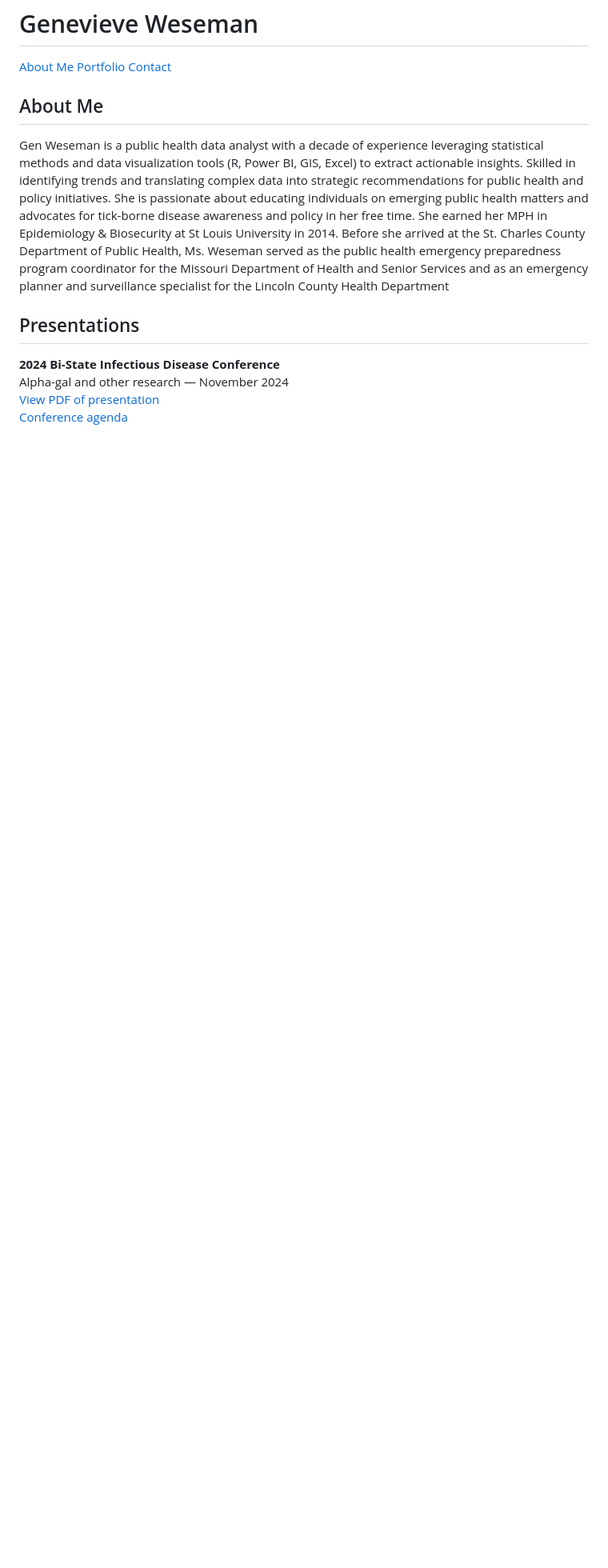
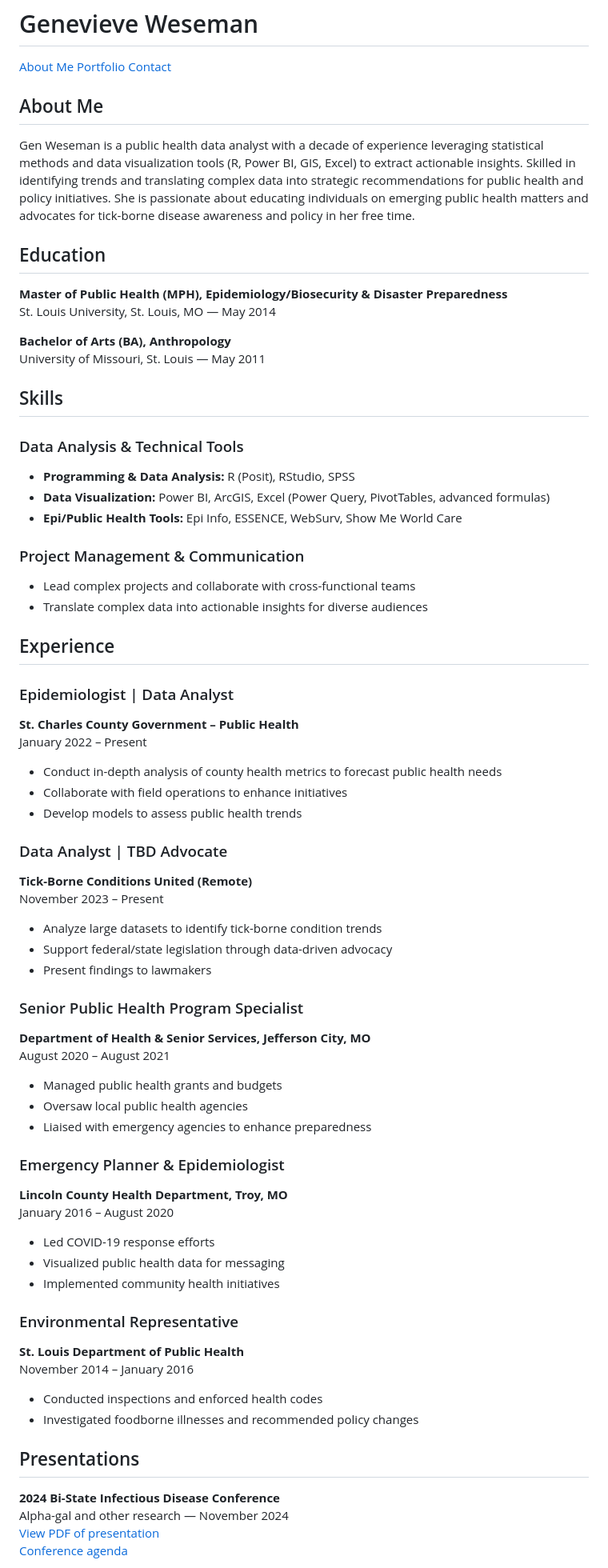
Before and after one commit to GenWeseman/my-personal-website, a Markdown page: README.md, the part around one of its changes. Shown at 80% size. Rendered like a GitHub page; blank space fills up the shorter version.

```diff
--- a/README.md
+++ b/README.md
@@ -72,8 +72,74 @@
     <div class="container">
         <section id="about" class="about">
             <h2>About Me</h2>
-            <p>Gen Weseman is a public health data analyst with a decade of experience leveraging statistical methods and data visualization tools (R, Power BI, GIS, Excel) to extract actionable insights. Skilled in identifying trends and translating complex data into strategic recommendations for public health and policy initiatives. She is passionate about educating individuals on emerging public health matters and advocates for tick-borne disease awareness and policy in her free time. She earned her MPH in Epidemiology & Biosecurity at St Louis University in 2014. Before she arrived at the St. Charles County Department of Public Health, Ms. Weseman served as the public health emergency preparedness program coordinator for the Missouri Department of Health and Senior Services and as an emergency planner and surveillance specialist for the Lincoln County Health Department</p>
-
+            <p>Gen Weseman is a public health data analyst with a decade of experience leveraging statistical methods and data visualization tools (R, Power BI, GIS, Excel) to extract actionable insights. Skilled in identifying trends and translating complex data into strategic recommendations for public health and policy initiatives. She is passionate about educating individuals on emerging public health matters and advocates for tick-borne disease awareness and policy in her free time. </p>
+            <section id="education" class="portfolio">
+    <h2>Education</h2>
+    <p>
+        <strong>Master of Public Health (MPH), Epidemiology/Biosecurity & Disaster Preparedness</strong><br>
+        St. Louis University, St. Louis, MO — May 2014
+    </p>
+    <p>
+        <strong>Bachelor of Arts (BA), Anthropology</strong><br>
+        University of Missouri, St. Louis — May 2011
+    </p>
+</section>
+<section id="skills" class="portfolio">
+    <h2>Skills</h2>
+    <h3>Data Analysis & Technical Tools</h3>
+    <ul>
+        <li><strong>Programming & Data Analysis:</strong> R (Posit), RStudio, SPSS</li>
+        <li><strong>Data Visualization:</strong> Power BI, ArcGIS, Excel (Power Query, PivotTables, advanced formulas)</li>
+        <li><strong>Epi/Public Health Tools:</strong> Epi Info, ESSENCE, WebSurv, Show Me World Care</li>
+    </ul>
+    <h3>Project Management & Communication</h3>
+    <ul>
+        <li>Lead complex projects and collaborate with cross-functional teams</li>
+        <li>Translate complex data into actionable insights for diverse audiences</li>
+    </ul>
+</section>
+<section id="experience" class="portfolio">
+    <h2>Experience</h2>
+    <h3>Epidemiologist | Data Analyst</h3>
+    <p><strong>St. Charles County Government – Public Health</strong><br>
+    January 2022 – Present</p>
+    <ul>
+        <li>Conduct in-depth analysis of county health metrics to forecast public health needs</li>
+        <li>Collaborate with field operations to enhance initiatives</li>
+        <li>Develop models to assess public health trends</li>
+    </ul>
+    <h3>Data Analyst | TBD Advocate</h3>
+    <p><strong>Tick-Borne Conditions United (Remote)</strong><br>
+    November 2023 – Present</p>
+    <ul>
+        <li>Analyze large datasets to identify tick-borne condition trends</li>
+        <li>Support federal/state legislation through data-driven advocacy</li>
+        <li>Present findings to lawmakers</li>
+    </ul>
+    <h3>Senior Public Health Program Specialist</h3>
+    <p><strong>Department of Health & Senior Services, Jefferson City, MO</strong><br>
+    August 2020 – August 2021</p>
+    <ul>
+        <li>Managed public health grants and budgets</li>
+        <li>Oversaw local public health agencies</li>
+        <li>Liaised with emergency agencies to enhance preparedness</li>
+    </ul>
+    <h3>Emergency Planner & Epidemiologist</h3>
+    <p><strong>Lincoln County Health Department, Troy, MO</strong><br>
+    January 2016 – August 2020</p>
+    <ul>
+        <li>Led COVID-19 response efforts</li>
+        <li>Visualized public health data for messaging</li>
+        <li>Implemented community health initiatives</li>
+    </ul>
+    <h3>Environmental Representative</h3>
+    <p><strong>St. Louis Department of Public Health</strong><br>
+    November 2014 – January 2016</p>
+    <ul>
+        <li>Conducted inspections and enforced health codes</li>
+        <li>Investigated foodborne illnesses and recommended policy changes</li>
+    </ul>
+</section>
 <section id="presentations" class="portfolio">
     <h2>Presentations</h2>
     <p>
```
Also changed, not shown: other parts of README.md (+16 -3 lines).
